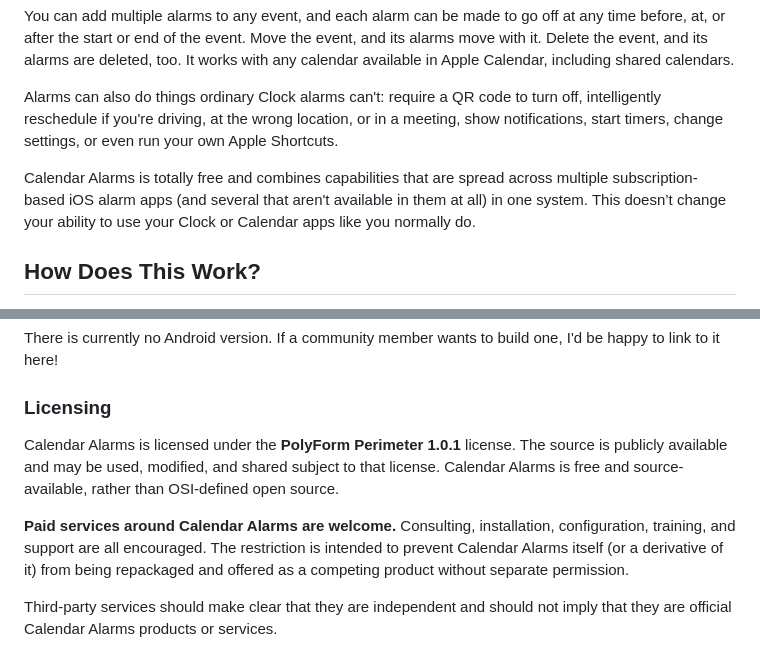
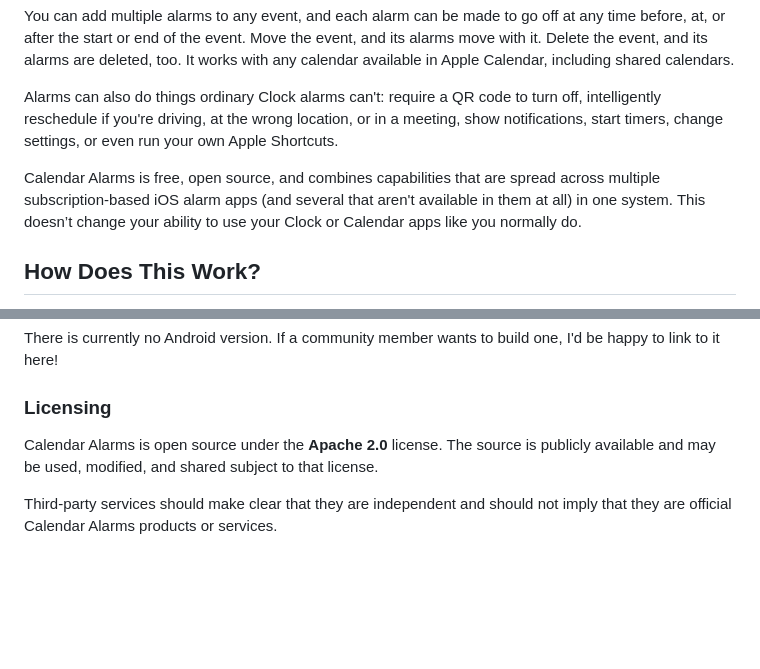
Before and after one commit to CopperPanMan/Calendar-Alarms-for-iOS, a Markdown page: README.md, 2 parts joined by grey strips. Drawn GitHub-style; folded sections open; blank space fills up the shorter version.

```diff
--- a/README.md
+++ b/README.md
@@ -6,7 +6,7 @@ You can add multiple alarms to any event, and each alarm can be made to go off a
 
 Alarms can also do things ordinary Clock alarms can't: require a QR code to turn off, intelligently reschedule if you're driving, at the wrong location, or in a meeting, show notifications, start timers, change settings, or even run your own Apple Shortcuts.
 
-Calendar Alarms is totally free and combines capabilities that are spread across multiple subscription-based iOS alarm apps (and several that aren't available in them at all) in one system. This doesn’t change your ability to use your Clock or Calendar apps like you normally do.
+Calendar Alarms is free, open source, and combines capabilities that are spread across multiple subscription-based iOS alarm apps (and several that aren't available in them at all) in one system. This doesn’t change your ability to use your Clock or Calendar apps like you normally do.
 
 ## How Does This Work?
 
@@ -103,9 +103,7 @@ There is currently no Android version. If a community member wants to build one,
 
 ### Licensing
 
-Calendar Alarms is licensed under the **PolyForm Perimeter 1.0.1** license. The source is publicly available and may be used, modified, and shared subject to that license. Calendar Alarms is free and source-available, rather than OSI-defined open source.
-
-**Paid services around Calendar Alarms are welcome.** Consulting, installation, configuration, training, and support are all encouraged. The restriction is intended to prevent Calendar Alarms itself (or a derivative of it) from being repackaged and offered as a competing product without separate permission.
+Calendar Alarms is open source under the **Apache 2.0** license. The source is publicly available and may be used, modified, and shared subject to that license.
 
 Third-party services should make clear that they are independent and should not imply that they are official Calendar Alarms products or services.
 
```
